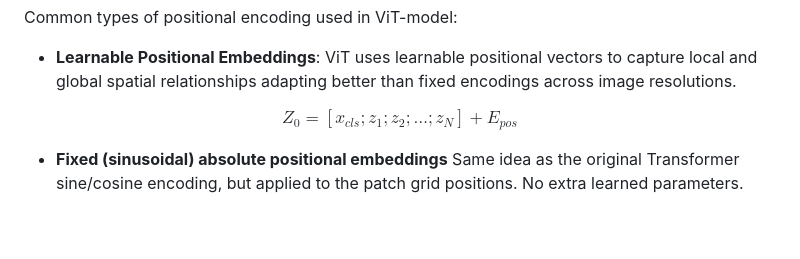
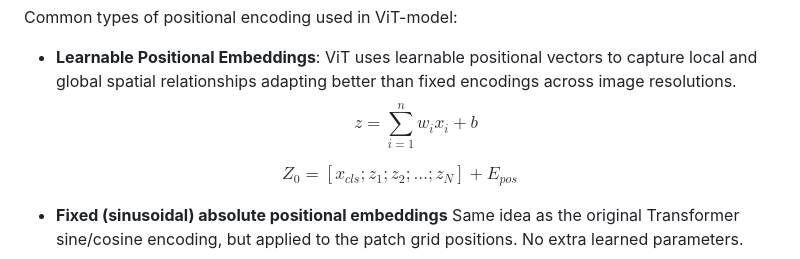
Before and after one commit to virtual-labs/exp-transformers-vision-dei, a Markdown page: experiment/theory.md, the part around the change. Drawn GitHub-style; blank space fills up the shorter version.

Commit message:
test: md formatting

```diff
--- a/experiment/theory.md
+++ b/experiment/theory.md
@@ -30,6 +30,7 @@ Since transformer architectures lack inherent awareness of token ordering and tr
 Common types of positional encoding used in ViT-model:
 
 * **Learnable Positional Embeddings**: ViT uses learnable positional vectors to capture local and global spatial relationships adapting better than fixed encodings across image resolutions.
+$$z = \sum_{i=1}^{n} w_i x_i + b$$
 
 $$Z_0 = [x_{cls}; z_1; z_2; \ldots; z_N] + E_{pos}$$
 
```
